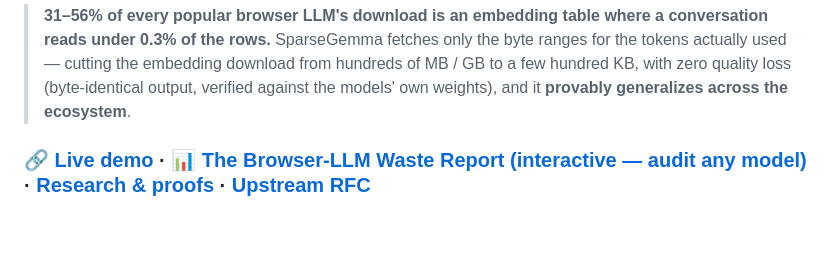
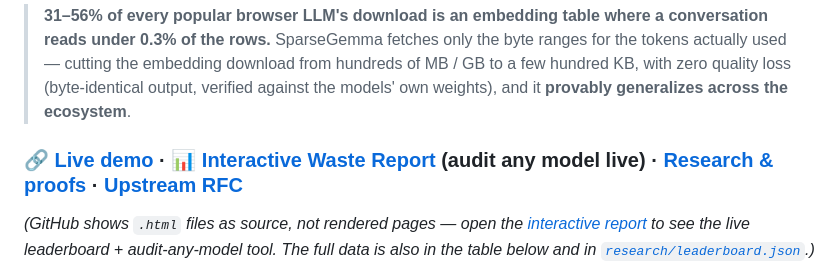
Before and after one commit to SRKRZ23/sparsegemma, a Markdown page: README.md, the part around the change. Drawn GitHub-style; blank space fills up the shorter version.

Commit message:
README: add github.io interactive-report link + explain GitHub shows HTML as source (why the leaderboard 'wasn't on github' — now viewable at srkrz23.github.io/sparsegemma + full markdown table)

```diff
--- a/README.md
+++ b/README.md
@@ -5,7 +5,9 @@
 > embedding download from hundreds of MB / GB to a few hundred KB, with zero quality loss (byte-identical
 > output, verified against the models' own weights), and it **provably generalizes across the ecosystem**.
 
-### 🔗 [**Live demo**](https://sparsegemma.netlify.app) · [**📊 The Browser-LLM Waste Report** (interactive — audit any model)](https://sparsegemma.netlify.app/waste-report.html) · [**Research & proofs**](research/) · [**Upstream RFC**](research/UPSTREAM_PROPOSAL.md)
+### 🔗 [**Live demo**](https://sparsegemma.netlify.app) · [**📊 Interactive Waste Report**](https://srkrz23.github.io/sparsegemma/) (audit any model live) · [**Research & proofs**](research/) · [**Upstream RFC**](research/UPSTREAM_PROPOSAL.md)
+
+*(GitHub shows `.html` files as source, not rendered pages — open the [interactive report](https://srkrz23.github.io/sparsegemma/) to see the live leaderboard + audit-any-model tool. The full data is also in the table below and in [`research/leaderboard.json`](research/leaderboard.json).)*
 
 [![The Browser-LLM Waste Report](research/assets/waste_report.png)](https://sparsegemma.netlify.app/waste-report.html)
 
```
